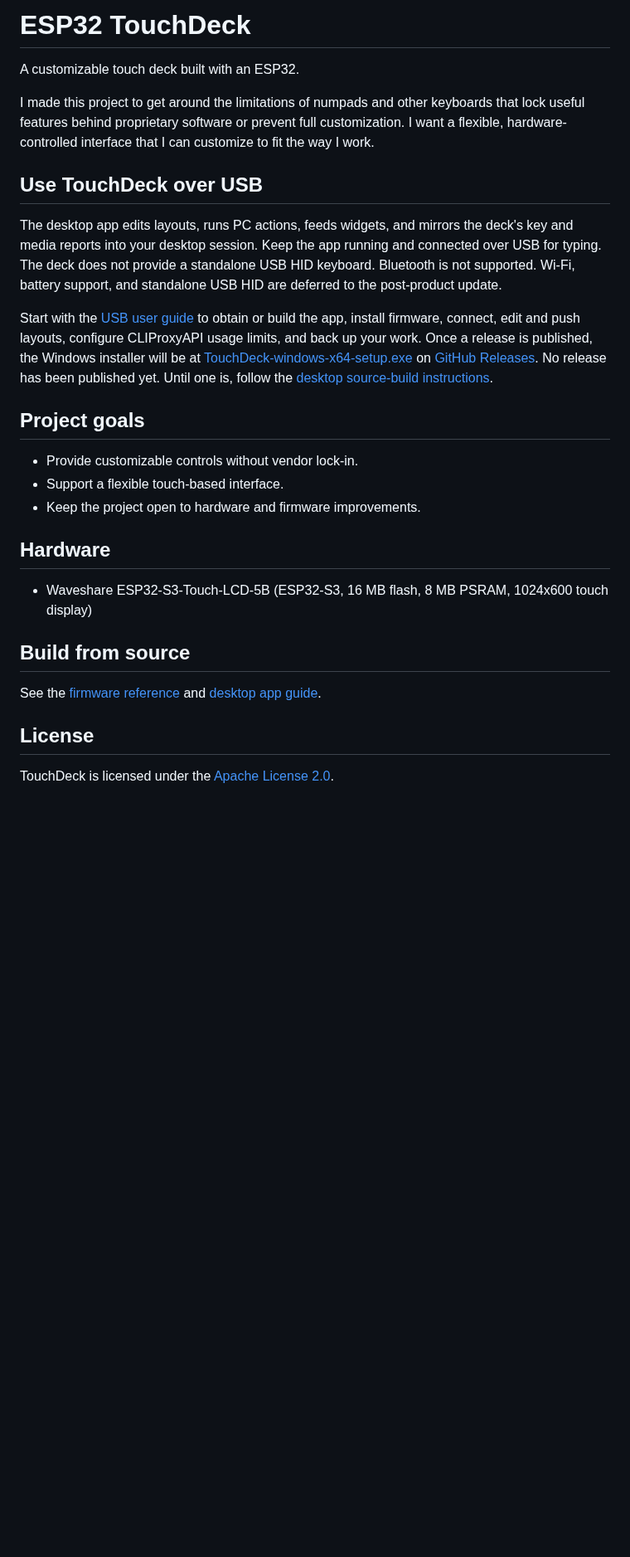
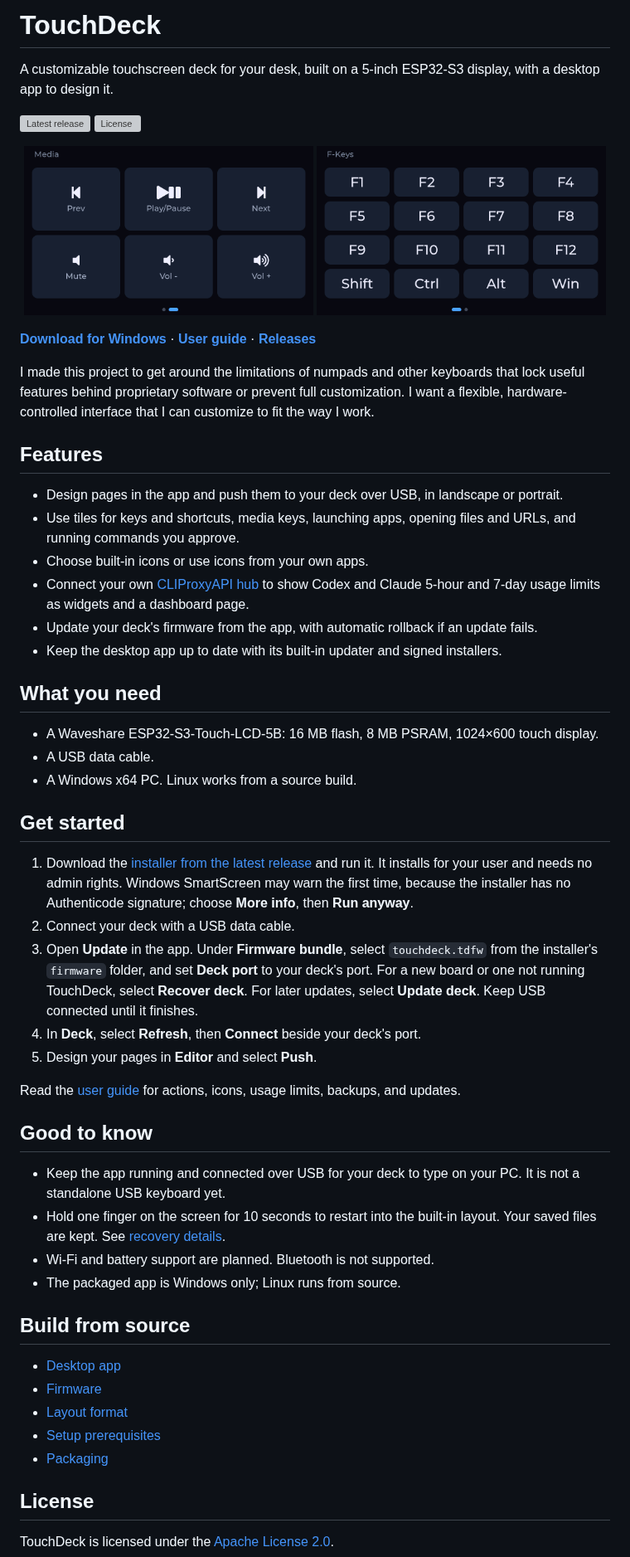
Before and after one commit to Duresa7/ESP32-TouchDeck, a Markdown page: README.md, the part around the change. Shown at 83% size. GitHub-like rendering; pictures changed too: docs/images/deck-fkeys.png (added), docs/images/deck-media.png (added); blank space fills up the shorter version; grey boxes are pictures that could not be loaded.

Commit message:
docs: rewrite the readme for users

```diff
--- a/README.md
+++ b/README.md
@@ -1,42 +1,70 @@
-# ESP32 TouchDeck
+# TouchDeck
 
-A customizable touch deck built with an ESP32.
+A customizable touchscreen deck for your desk, built on a 5-inch ESP32-S3 display, with a desktop app to design it.
+
+[![Latest release](https://img.shields.io/github/v/release/Duresa7/ESP32-TouchDeck)](https://github.com/Duresa7/ESP32-TouchDeck/releases)
+[![License](https://img.shields.io/github/license/Duresa7/ESP32-TouchDeck)](LICENSE)
+
+<p align="center">
+  <img src="docs/images/deck-media.png" width="49%" alt="TouchDeck Media page with playback and volume controls">
+  <img src="docs/images/deck-fkeys.png" width="49%" alt="TouchDeck F-Keys page with F1 to F12 and modifier keys">
+</p>
+
+[**Download for Windows**](https://github.com/Duresa7/ESP32-TouchDeck/releases/latest/download/TouchDeck-windows-x64-setup.exe) · [**User guide**](docs/usage.md) · [**Releases**](https://github.com/Duresa7/ESP32-TouchDeck/releases)
 
 I made this project to get around the limitations of numpads and other
 keyboards that lock useful features behind proprietary software or prevent
 full customization. I want a flexible, hardware-controlled interface that I
 can customize to fit the way I work.
 
-## Use TouchDeck over USB
+## Features
 
-The desktop app edits layouts, runs PC actions, feeds widgets, and mirrors the
-deck's key and media reports into your desktop session. Keep the app running and
-connected over USB for typing. The deck does not provide a standalone USB HID
-keyboard. Bluetooth is not supported. Wi-Fi, battery support, and standalone USB
-HID are deferred to the post-product update.
+- Design pages in the app and push them to your deck over USB, in landscape
+  or portrait.
+- Use tiles for keys and shortcuts, media keys, launching apps, opening files
+  and URLs, and running commands you approve.
+- Choose built-in icons or use icons from your own apps.
+- Connect your own [CLIProxyAPI hub](https://github.com/router-for-me/CLIProxyAPI)
+  to show Codex and Claude 5-hour and 7-day usage limits as widgets and a dashboard page.
+- Update your deck's firmware from the app, with automatic rollback if an
+  update fails.
+- Keep the desktop app up to date with its built-in updater and signed
+  installers.
 
-Start with the [USB user guide](docs/usage.md) to obtain or build the app, install
-firmware, connect, edit and push layouts, configure CLIProxyAPI usage limits, and back up your work.
-Once a release is published, the Windows installer will be at
-[TouchDeck-windows-x64-setup.exe](https://github.com/Duresa7/ESP32-TouchDeck/releases/latest/download/TouchDeck-windows-x64-setup.exe)
-on [GitHub Releases](https://github.com/Duresa7/ESP32-TouchDeck/releases/latest).
-No release has been published yet. Until one is, follow the
-[desktop source-build instructions](app/README.md#build-the-desktop-app).
+## What you need
 
-## Project goals
+- A Waveshare ESP32-S3-Touch-LCD-5B: 16 MB flash, 8 MB PSRAM, 1024×600 touch display.
+- A USB data cable.
+- A Windows x64 PC. Linux works from a source build.
 
-- Provide customizable controls without vendor lock-in.
-- Support a flexible touch-based interface.
-- Keep the project open to hardware and firmware improvements.
+## Get started
 
-## Hardware
+1. Download the [installer from the latest release](https://github.com/Duresa7/ESP32-TouchDeck/releases/latest/download/TouchDeck-windows-x64-setup.exe) and run it. It installs for your user and needs no admin rights.
+   Windows SmartScreen may warn the first time, because the installer has no Authenticode signature; choose **More info**, then **Run anyway**.
+2. Connect your deck with a USB data cable.
+3. Open **Update** in the app. Under **Firmware bundle**, select `touchdeck.tdfw` from the installer's `firmware` folder, and set **Deck port** to your deck's port.
+   For a new board or one not running TouchDeck, select **Recover deck**. For later updates, select **Update deck**. Keep USB connected until it finishes.
+4. In **Deck**, select **Refresh**, then **Connect** beside your deck's port.
+5. Design your pages in **Editor** and select **Push**.
 
-- Waveshare ESP32-S3-Touch-LCD-5B (ESP32-S3, 16 MB flash, 8 MB PSRAM,
-  1024x600 touch display)
+Read the [user guide](docs/usage.md) for actions, icons, usage limits, backups, and updates.
+
+## Good to know
+
+- Keep the app running and connected over USB for your deck to type on your PC.
+  It is not a standalone USB keyboard yet.
+- Hold one finger on the screen for 10 seconds to restart into the built-in layout.
+  Your saved files are kept. See [recovery details](docs/firmware.md#recovery).
+- Wi-Fi and battery support are planned. Bluetooth is not supported.
+- The packaged app is Windows only; Linux runs from source.
 
 ## Build from source
 
-See the [firmware reference](docs/firmware.md) and [desktop app guide](app/README.md).
+- [Desktop app](app/README.md)
+- [Firmware](docs/firmware.md)
+- [Layout format](schema/README.md)
+- [Setup prerequisites](docs/setup.md)
+- [Packaging](docs/packaging.md)
 
 ## License
 
```
